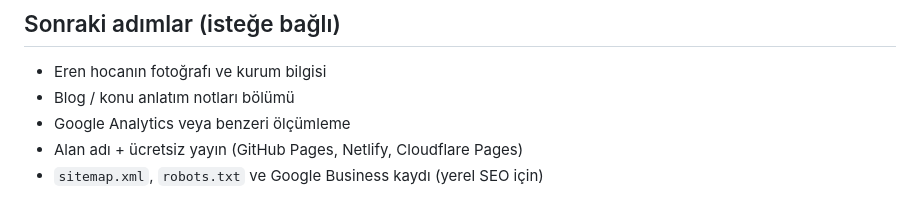
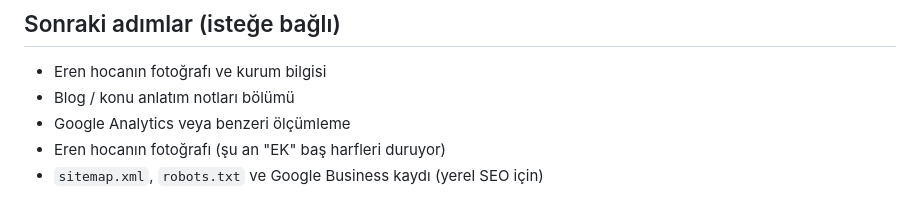
Before and after one commit to 1Cob/erenkarabin, a Markdown page: README.md, the part around the change. GitHub-like rendering.

```diff
--- a/README.md
+++ b/README.md
@@ -144,5 +144,5 @@ Alınan önlemler:
 - Eren hocanın fotoğrafı ve kurum bilgisi
 - Blog / konu anlatım notları bölümü
 - Google Analytics veya benzeri ölçümleme
-- Alan adı + ücretsiz yayın (GitHub Pages, Netlify, Cloudflare Pages)
+- Eren hocanın fotoğrafı (şu an "EK" baş harfleri duruyor)
 - `sitemap.xml`, `robots.txt` ve Google Business kaydı (yerel SEO için)
```
